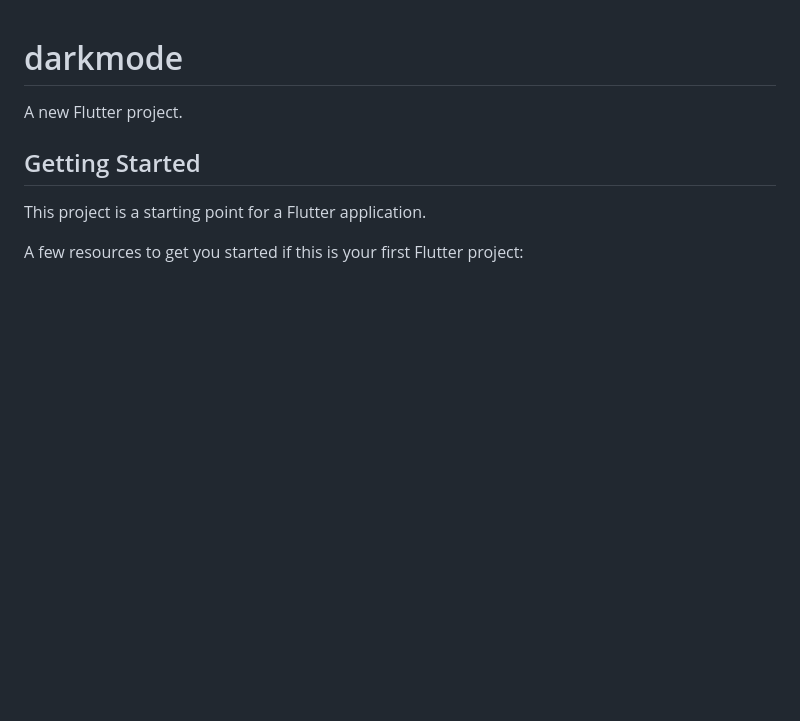
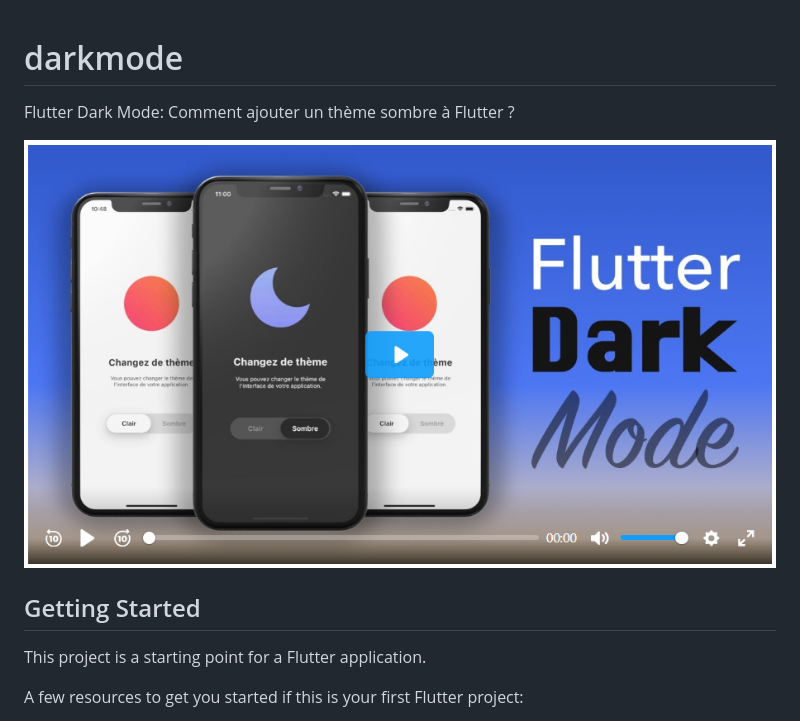
Before and after one commit to afisuyussuf/Flutter_darkMode, a Markdown page: README.md, the part around the change. Drawn GitHub-style; pictures changed too: image.png (added); blank space fills up the shorter version.

```diff
--- a/README.md
+++ b/README.md
@@ -1,6 +1,8 @@
 # darkmode
 
-A new Flutter project.
+Flutter Dark Mode: Comment ajouter un thème sombre à Flutter ?
+
+![alt text](image.png)
 
 ## Getting Started
 
```
Also changed, not shown: assets/icon/dark-icon.png (added), assets/icon/ligth-icon.png (added), 4 other files.
